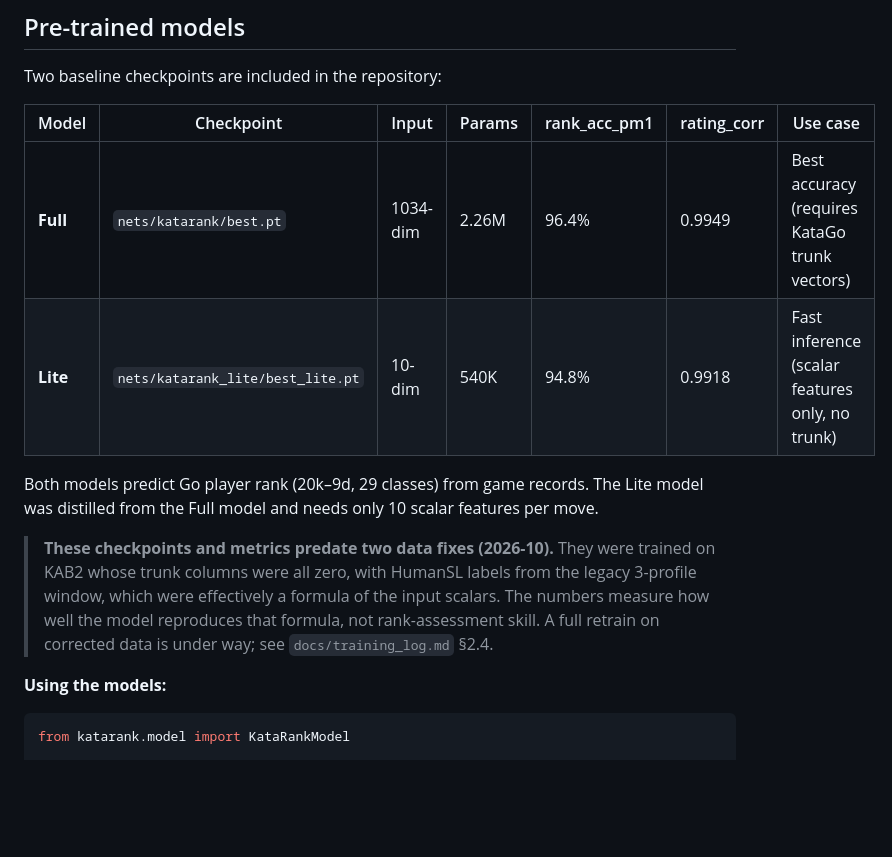
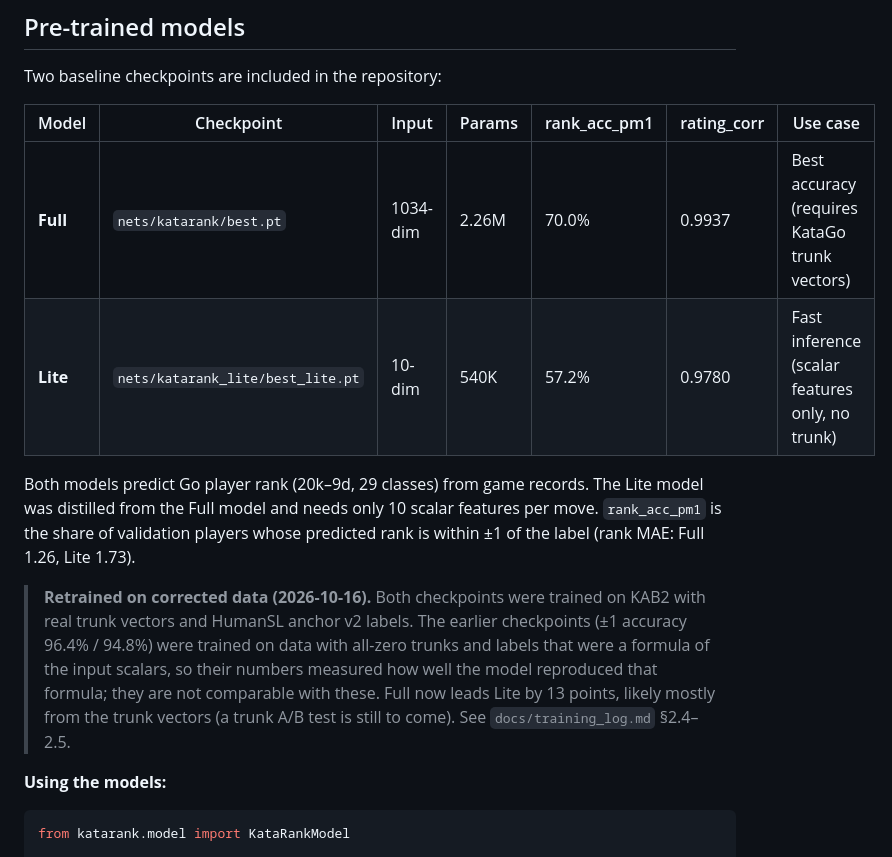
Before and after one commit to ahillzhao-msn/KataRank, a Markdown page: README.md, the part around the change. Rendered like a GitHub page; blank space fills up the shorter version.

Commit message:
docs: README / CLAUDE.md / training_log 更新为重训后的模型指标
新增 training_log §2.5 记录重训结果；3.4 的『trunk 信息可由标量恢复』结论标注已不成立；
路线图把全量重训移到已完成。

Co-Authored-By: Claude Opus 5.5 <noreply@anthropic.com>

```diff
--- a/README.md
+++ b/README.md
@@ -27,16 +27,19 @@ Two baseline checkpoints are included in the repository:
 
 | Model | Checkpoint | Input | Params | rank_acc_pm1 | rating_corr | Use case |
 |-------|-----------|-------|--------|-------------|-------------|----------|
-| **Full** | `nets/katarank/best.pt` | 1034-dim | 2.26M | 96.4% | 0.9949 | Best accuracy (requires KataGo trunk vectors) |
-| **Lite** | `nets/katarank_lite/best_lite.pt` | 10-dim | 540K | 94.8% | 0.9918 | Fast inference (scalar features only, no trunk) |
+| **Full** | `nets/katarank/best.pt` | 1034-dim | 2.26M | 70.0% | 0.9937 | Best accuracy (requires KataGo trunk vectors) |
+| **Lite** | `nets/katarank_lite/best_lite.pt` | 10-dim | 540K | 57.2% | 0.9780 | Fast inference (scalar features only, no trunk) |
 
 Both models predict Go player rank (20k–9d, 29 classes) from game records. The Lite model was distilled from the Full model and needs only 10 scalar features per move.
+`rank_acc_pm1` is the share of validation players whose predicted rank is within ±1 of the label
+(rank MAE: Full 1.26, Lite 1.73).
 
-> **These checkpoints and metrics predate two data fixes (2026-10).** They were trained on KAB2
-> whose trunk columns were all zero, with HumanSL labels from the legacy 3-profile window, which
-> were effectively a formula of the input scalars. The numbers measure how well the model
-> reproduces that formula, not rank-assessment skill. A full retrain on corrected data is under way;
-> see `docs/training_log.md` §2.4.
+> **Retrained on corrected data (2026-10-16).** Both checkpoints were trained on KAB2 with real
+> trunk vectors and HumanSL anchor v2 labels. The earlier checkpoints (±1 accuracy 96.4% / 94.8%)
+> were trained on data with all-zero trunks and labels that were a formula of the input scalars, so
+> their numbers measured how well the model reproduced that formula; they are not comparable with
+> these. Full now leads Lite by 13 points, likely mostly from the trunk vectors (a trunk A/B test is
+> still to come). See `docs/training_log.md` §2.4–2.5.
 
 **Using the models:**
 
```
Also changed, not shown: CLAUDE.md (+3 -3 lines), docs/training_log.md (+27 -2 lines).
